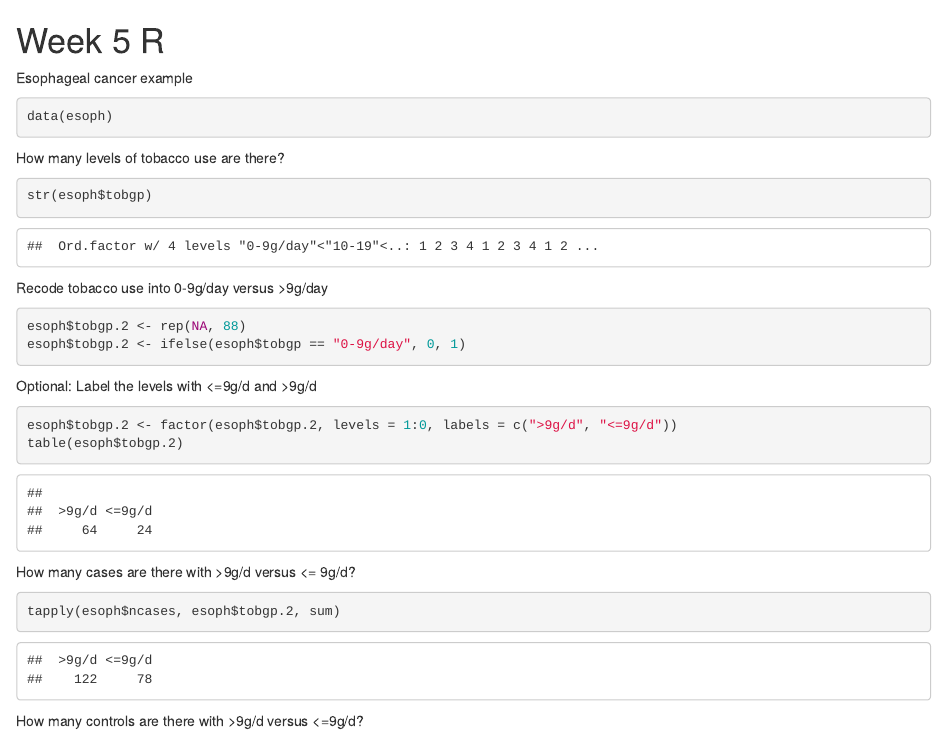
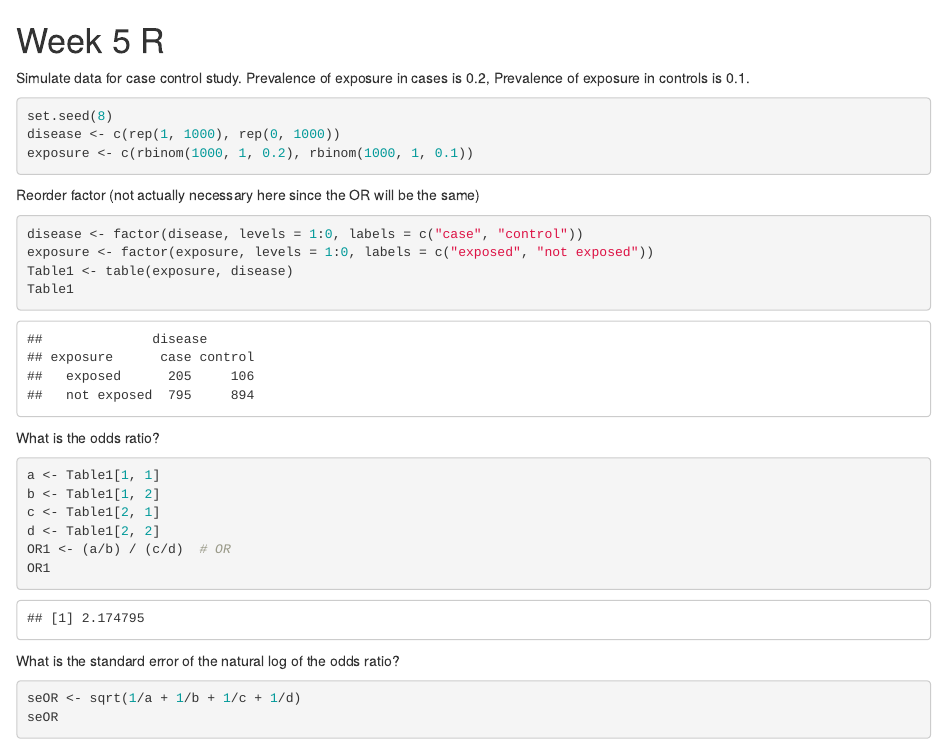
Before and after one commit to mching/bearded-sansa, an R Markdown document (week5/week-5-R.Rmd): the page in a window 1100 px wide, from its top. Rendered offline with R 4.5, knitr and Pandoc, with nearby package versions.

Commit message:
Redo with simulated data

````diff
--- a/week5/week-5-R.Rmd
+++ b/week5/week-5-R.Rmd
@@ -1,35 +1,45 @@
 Week 5 R
 ====
 
-Esophageal cancer example
+Simulate data for case control study. Prevalence of exposure in cases is 0.2, Prevalence of exposure in controls is 0.1.
 
 ```{r}
-data(esoph)
+set.seed(8)
+disease <- c(rep(1, 1000), rep(0, 1000))
+exposure <- c(rbinom(1000, 1, 0.2), rbinom(1000, 1, 0.1))
 ```
 
-How many levels of tobacco use are there?
+Reorder factor (not actually necessary here since the OR will be the same)
 
 ```{r}
-str(esoph$tobgp)
+disease <- factor(disease, levels = 1:0, labels = c("case", "control"))
+exposure <- factor(exposure, levels = 1:0, labels = c("exposed", "not exposed"))
+Table1 <- table(exposure, disease)
+Table1
 ```
 
-Recode tobacco use into 0-9g/day versus >9g/day
+What is the odds ratio?
 
 ```{r}
-esoph$tobgp.2 <- rep(NA, 88)
-esoph$tobgp.2 <- ifelse(esoph$tobgp == "0-9g/day", 0, 1)
+a <- Table1[1, 1]
+b <- Table1[1, 2]
+c <- Table1[2, 1]
+d <- Table1[2, 2]
+OR1 <- (a/b) / (c/d)  # OR
+OR1
 ```
 
-Optional: Label the levels with <=9g/d and >9g/d
+What is the standard error of the natural log of the odds ratio?
+
 ```{r}
-esoph$tobgp.2 <- factor(esoph$tobgp.2, levels = 1:0, labels = c(">9g/d", "<=9g/d"))
-table(esoph$tobgp.2)
+seOR <- sqrt(1/a + 1/b + 1/c + 1/d)
+seOR
 ```
 
-How many cases are there with >9g/d versus <= 9g/d?
+What is the 95% confidence interval for the natural log of the odds ratio?
 
 ```{r}
-tapply(esoph$ncases, esoph$tobgp.2, sum)
+log(OR1) + qnorm(0.025)*seOR
+log(OR1) + qnorm(0.975)*seOR
 ```
 
-How many controls are there with >9g/d versus <=9g/d?
````
Also changed, not shown: week5/week-5-R.Rmd (24 more changed lines).
